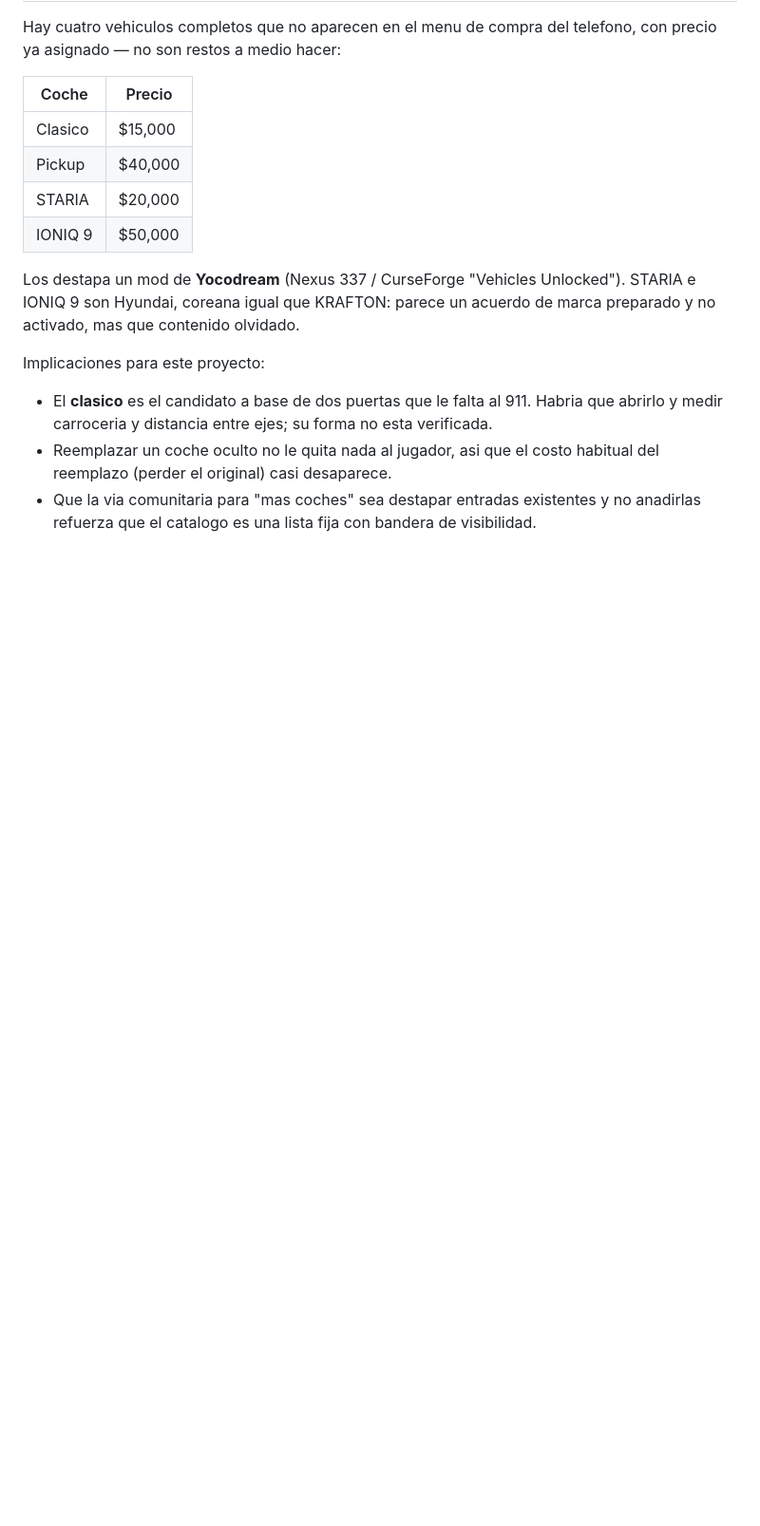
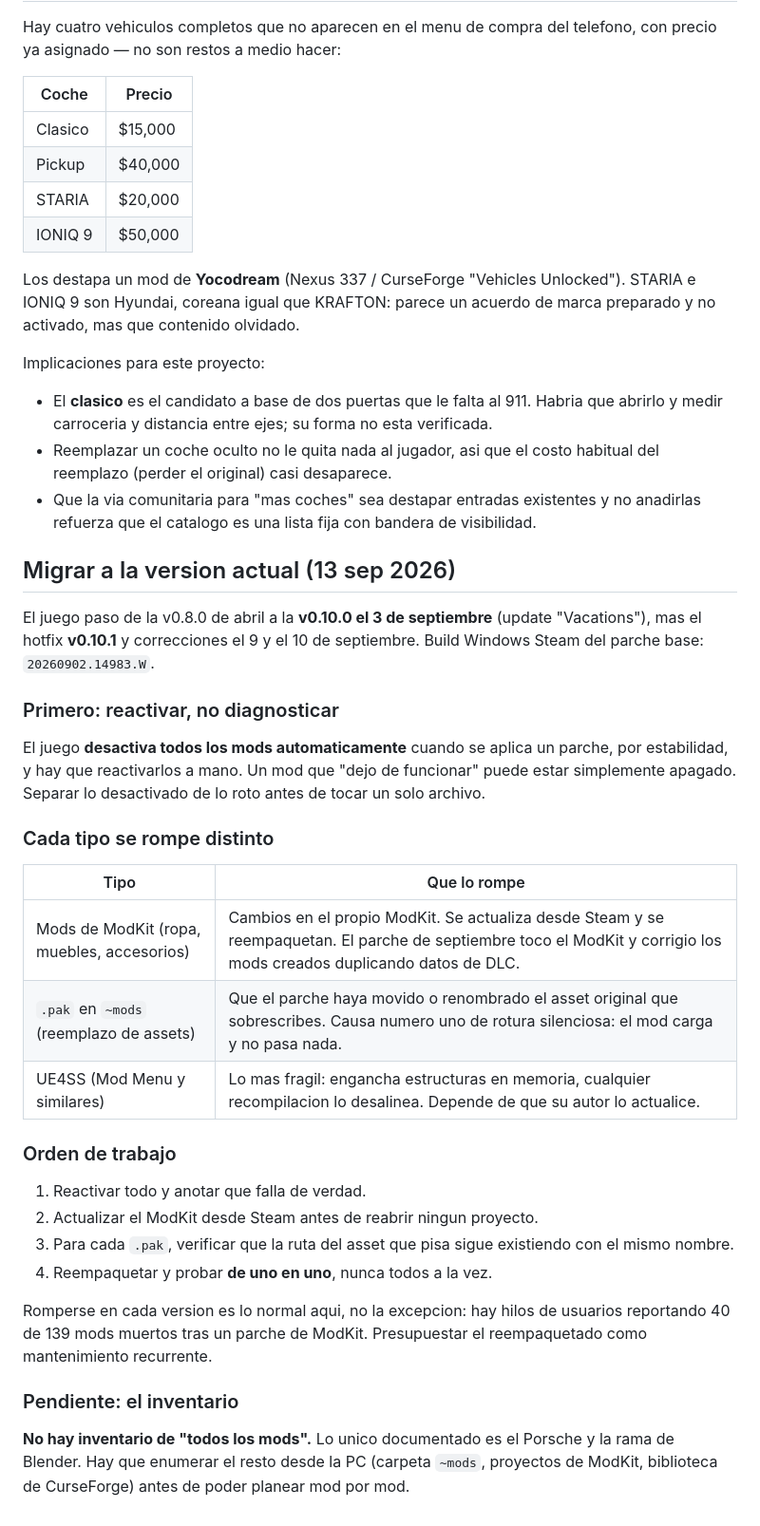
Before and after one commit to Anjarafull/portafolio, a Markdown page: notas/inzoi-porsche-mod.md, the part around the change. Shown at 95% size. GitHub-like rendering; blank space fills up the shorter version.

Commit message:
Notas: plan de migracion a inZOI v0.10.x
El juego va en v0.10.1 tras el update Vacations del 3 de septiembre. Se
documenta que el juego desactiva todos los mods al aplicar un parche, asi que
lo primero es reactivar y separar lo apagado de lo roto.

Se desglosa que rompe cada tipo de mod (ModKit, .pak de reemplazo, UE4SS) y el
orden de trabajo para reempaquetar. Queda anotado que falta el inventario: solo
el Porsche esta documentado.

Co-Authored-By: Claude Opus 5 <noreply@anthropic.com>
Claude-Session: https://claude.ai/code/session_01AavtwTEfGEnueSXrQEhNUP

```diff
--- a/notas/inzoi-porsche-mod.md
+++ b/notas/inzoi-porsche-mod.md
@@ -118,3 +118,42 @@ Implicaciones para este proyecto:
   habitual del reemplazo (perder el original) casi desaparece.
 - Que la via comunitaria para "mas coches" sea destapar entradas existentes y no
   anadirlas refuerza que el catalogo es una lista fija con bandera de visibilidad.
+
+## Migrar a la version actual (13 sep 2026)
+
+El juego paso de la v0.8.0 de abril a la **v0.10.0 el 3 de septiembre** (update
+"Vacations"), mas el hotfix **v0.10.1** y correcciones el 9 y el 10 de septiembre.
+Build Windows Steam del parche base: `20260902.14983.W`.
+
+### Primero: reactivar, no diagnosticar
+
+El juego **desactiva todos los mods automaticamente** cuando se aplica un parche,
+por estabilidad, y hay que reactivarlos a mano. Un mod que "dejo de funcionar"
+puede estar simplemente apagado. Separar lo desactivado de lo roto antes de tocar
+un solo archivo.
+
+### Cada tipo se rompe distinto
+
+| Tipo | Que lo rompe |
+|---|---|
+| Mods de ModKit (ropa, muebles, accesorios) | Cambios en el propio ModKit. Se actualiza desde Steam y se reempaquetan. El parche de septiembre toco el ModKit y corrigio los mods creados duplicando datos de DLC. |
+| `.pak` en `~mods` (reemplazo de assets) | Que el parche haya movido o renombrado el asset original que sobrescribes. Causa numero uno de rotura silenciosa: el mod carga y no pasa nada. |
+| UE4SS (Mod Menu y similares) | Lo mas fragil: engancha estructuras en memoria, cualquier recompilacion lo desalinea. Depende de que su autor lo actualice. |
+
+### Orden de trabajo
+
+1. Reactivar todo y anotar que falla de verdad.
+2. Actualizar el ModKit desde Steam antes de reabrir ningun proyecto.
+3. Para cada `.pak`, verificar que la ruta del asset que pisa sigue existiendo con
+   el mismo nombre.
+4. Reempaquetar y probar **de uno en uno**, nunca todos a la vez.
+
+Romperse en cada version es lo normal aqui, no la excepcion: hay hilos de usuarios
+reportando 40 de 139 mods muertos tras un parche de ModKit. Presupuestar el
+reempaquetado como mantenimiento recurrente.
+
+### Pendiente: el inventario
+
+**No hay inventario de "todos los mods".** Lo unico documentado es el Porsche y la
+rama de Blender. Hay que enumerar el resto desde la PC (carpeta `~mods`, proyectos
+de ModKit, biblioteca de CurseForge) antes de poder planear mod por mod.
```
